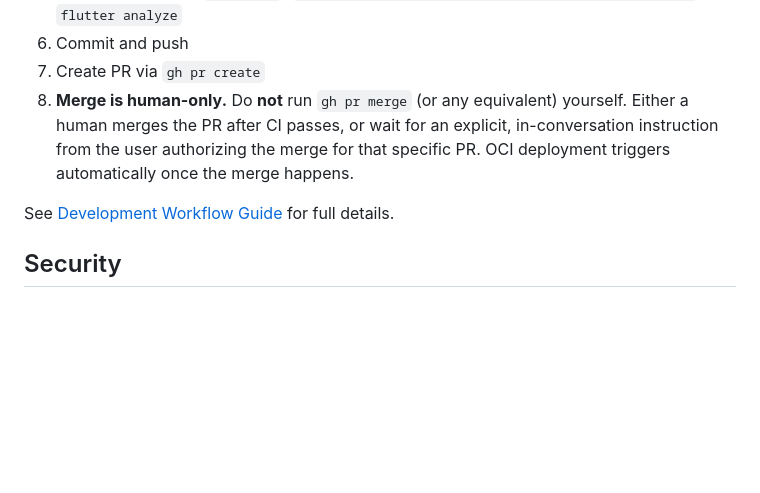
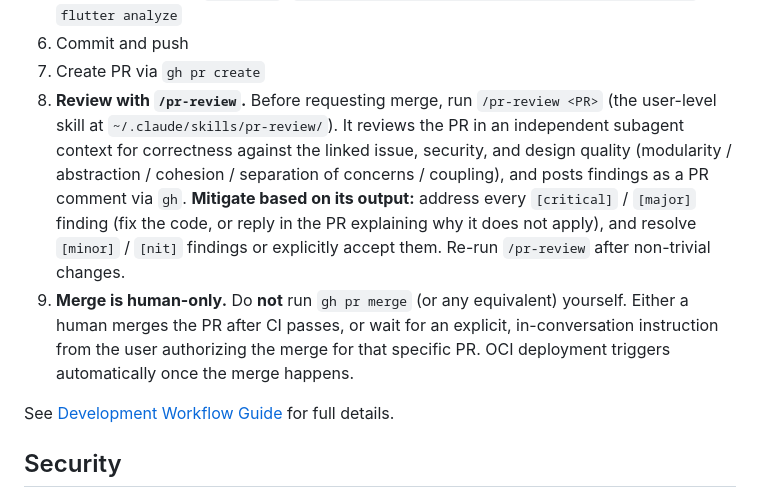
Before and after one commit to menonu/ymatch, a Markdown page: AGENTS.md, the part around the change. Rendered like a GitHub page; blank space fills up the shorter version.

Commit message:
docs(workflow): add /pr-review step before merge (#257)
* docs(workflow): add /pr-review step before merge

Add step 8 to the Development Workflow: run the /pr-review skill on
every PR before requesting merge, and mitigate findings by severity
(fix or justify [critical]/[major], resolve or accept [minor]/[nit]).
The skill reviews in an independent subagent context for correctness
against the linked issue, security, and design quality, and posts
results as a PR comment via gh.

Co-Authored-By: Claude <noreply@anthropic.com>

* docs(workflow): note that [praise] findings are optional, not required

Co-Authored-By: Claude <noreply@anthropic.com>

* docs(workflow): drop the [praise] sentence from the review step

Praise findings require no action, so prescribing them in the workflow
adds nothing. The mitigation policy only needs to cover action-required
severities (critical/major must be addressed; minor/nit resolved or
accepted).

Co-Authored-By: Claude <noreply@anthropic.com>

---------

Co-authored-by: Claude <claude@anthropic.com>
Co-authored-by: Claude <noreply@anthropic.com>

```diff
--- a/AGENTS.md
+++ b/AGENTS.md
@@ -77,7 +77,8 @@ Exceptions: pure doc / config changes, generated code, and trivial typo fixes do
 5. Run lints and tests: `task test`, `cargo fmt -- --check && cargo clippy -- -D warnings`, `flutter analyze`
 6. Commit and push
 7. Create PR via `gh pr create`
-8. **Merge is human-only.** Do **not** run `gh pr merge` (or any equivalent) yourself. Either a human merges the PR after CI passes, or wait for an explicit, in-conversation instruction from the user authorizing the merge for that specific PR. OCI deployment triggers automatically once the merge happens.
+8. **Review with `/pr-review`.** Before requesting merge, run `/pr-review <PR>` (the user-level skill at `~/.claude/skills/pr-review/`). It reviews the PR in an independent subagent context for correctness against the linked issue, security, and design quality (modularity / abstraction / cohesion / separation of concerns / coupling), and posts findings as a PR comment via `gh`. **Mitigate based on its output:** address every `[critical]` / `[major]` finding (fix the code, or reply in the PR explaining why it does not apply), and resolve `[minor]` / `[nit]` findings or explicitly accept them. Re-run `/pr-review` after non-trivial changes.
+9. **Merge is human-only.** Do **not** run `gh pr merge` (or any equivalent) yourself. Either a human merges the PR after CI passes, or wait for an explicit, in-conversation instruction from the user authorizing the merge for that specific PR. OCI deployment triggers automatically once the merge happens.
 
 See [Development Workflow Guide](./docs/how_to/development_workflow.md) for full details.
 
```
